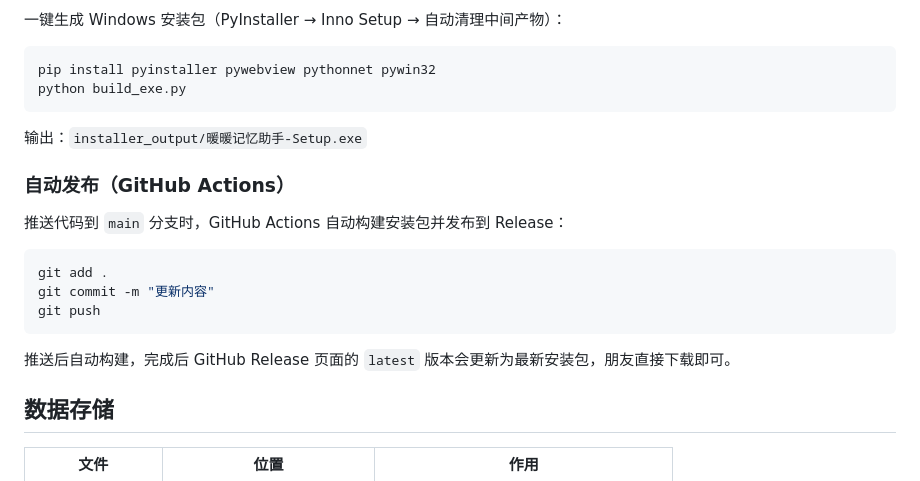
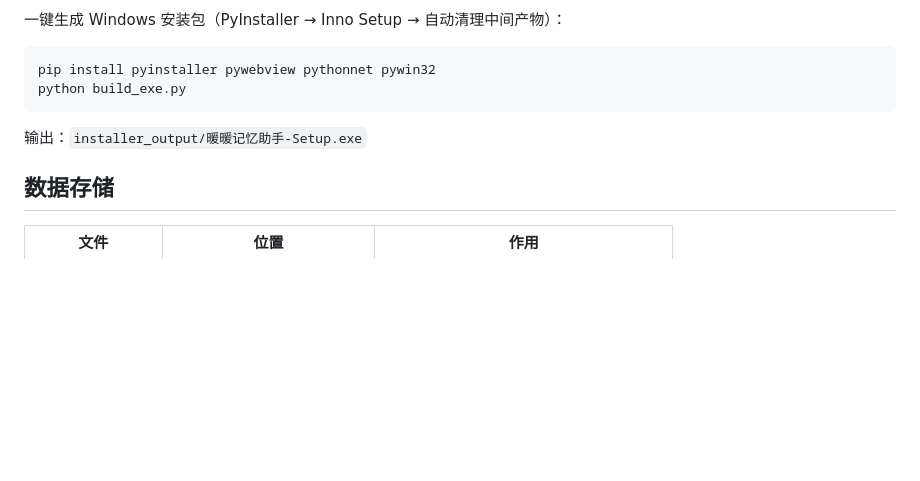
Before and after one commit to Su-666/memory, a Markdown page: README.md, the part around one of its changes. GitHub-like rendering; blank space fills up the shorter version.

Commit message:
移除自动发布章节

````diff
--- a/README.md
+++ b/README.md
@@ -187,18 +187,6 @@ python build_exe.py
 
 输出：`installer_output/暖暖记忆助手-Setup.exe`
 
-### 自动发布（GitHub Actions）
-
-推送代码到 `main` 分支时，GitHub Actions 自动构建安装包并发布到 Release：
-
-```bash
-git add .
-git commit -m "更新内容"
-git push
-```
-
-推送后自动构建，完成后 GitHub Release 页面的 `latest` 版本会更新为最新安装包，朋友直接下载即可。
-
 ## 数据存储
 
 | 文件 | 位置 | 作用 |
````
Also changed, not shown: other parts of README.md (+1 -1 lines).
